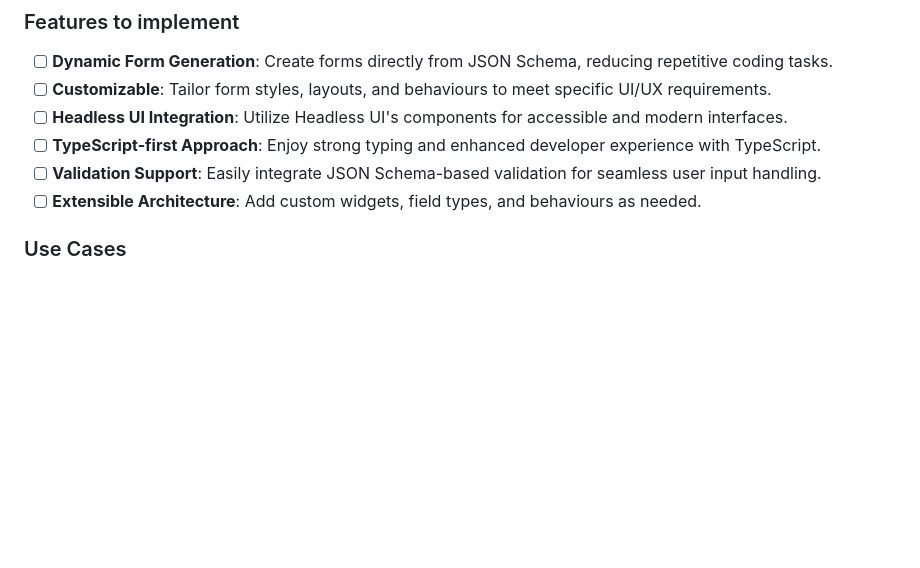
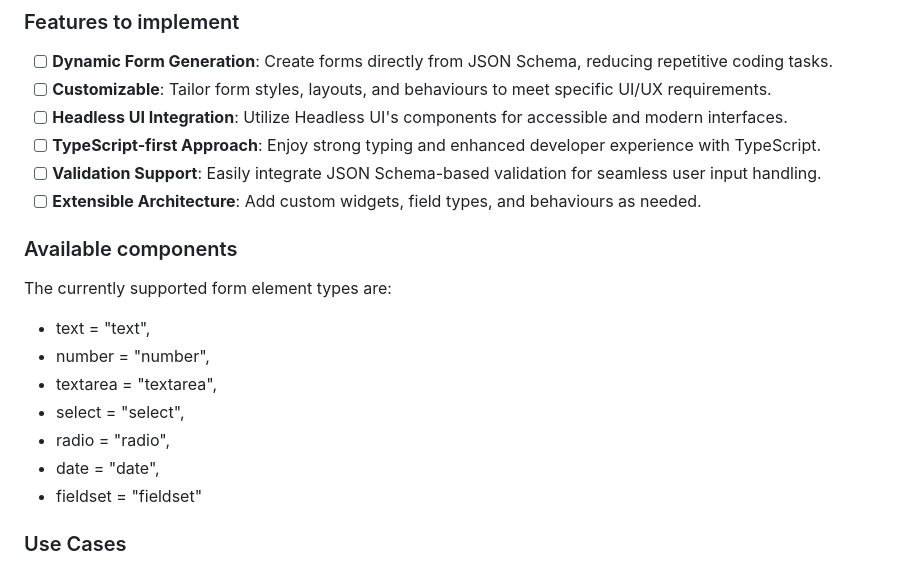
Before and after one commit to carlosprados/vanjs-jsf, a Markdown page: README.md, the part around the change. Drawn GitHub-style; blank space fills up the shorter version.

```diff
--- a/README.md
+++ b/README.md
@@ -14,6 +14,16 @@ This library aims to provide a robust and flexible solution for dynamically gene
 - [ ] **TypeScript-first Approach**: Enjoy strong typing and enhanced developer experience with TypeScript.
 - [ ] **Validation Support**: Easily integrate JSON Schema-based validation for seamless user input handling.
 - [ ] **Extensible Architecture**: Add custom widgets, field types, and behaviours as needed.
+
+### Available components
+The currently supported form element types are:
+ - text = "text",
+ - number = "number",
+ - textarea = "textarea",
+ - select = "select",
+ - radio = "radio",
+ - date = "date",
+ - fieldset = "fieldset"
 
 ### Use Cases
 
```
